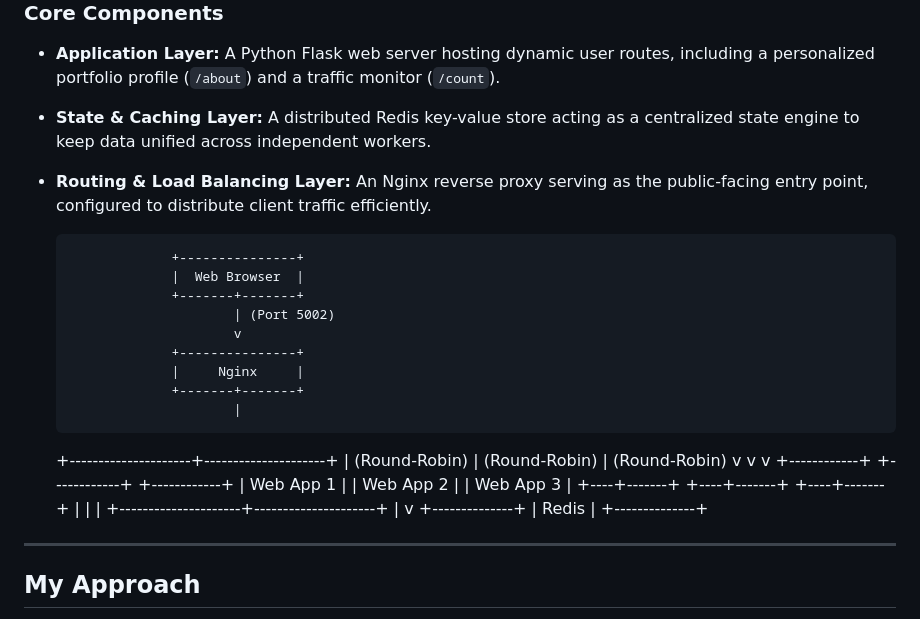
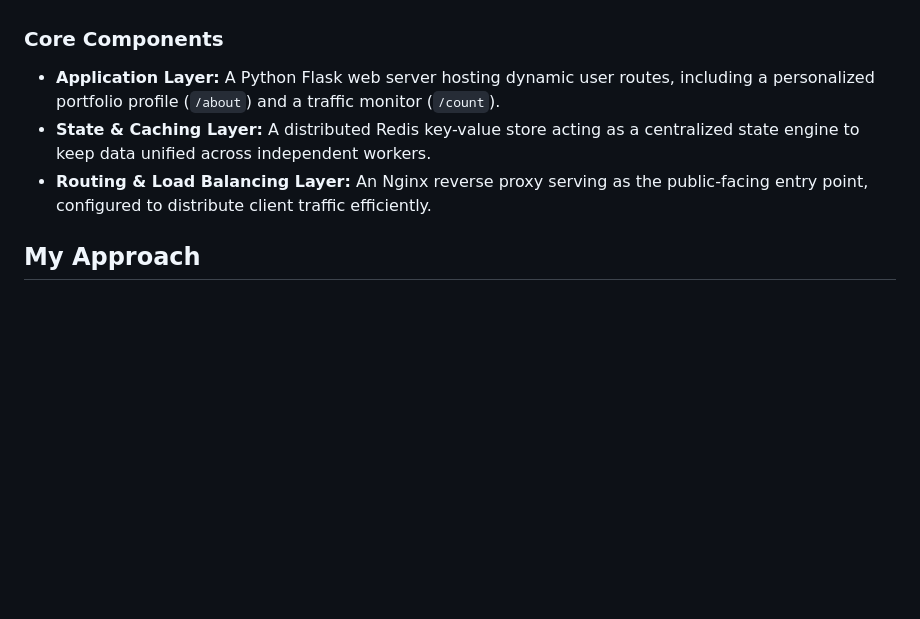
Before and after one commit to ubaydatimomo-lab/learn-docker, a Markdown page: README.md, the part around the change. Rendered like a GitHub page; blank space fills up the shorter version.

```diff
--- a/README.md
+++ b/README.md
@@ -13,31 +13,6 @@ I developed a full-stack, containerized system that serves interactive web pages
 * **State & Caching Layer:** A distributed Redis key-value store acting as a centralized state engine to keep data unified across independent workers.
 * **Routing & Load Balancing Layer:** An Nginx reverse proxy serving as the public-facing entry point, configured to distribute client traffic efficiently.
 
-                   +---------------+
-                   |  Web Browser  |
-                   +-------+-------+
-                           | (Port 5002)
-                           v
-                   +---------------+
-                   |     Nginx     |
-                   +-------+-------+
-                           |
-     +---------------------+---------------------+
-     | (Round-Robin)       | (Round-Robin)       | (Round-Robin)
-     v                     v                     v
-+------------+        +------------+        +------------+
-|  Web App 1 |        |  Web App 2 |        |  Web App 3 |
-+----+-------+        +----+-------+        +----+-------+
-|                     |                     |
-+---------------------+---------------------+
-|
-v
-+--------------+
-|    Redis     |
-+--------------+
-
-
----
 
 ## My Approach
 
```
